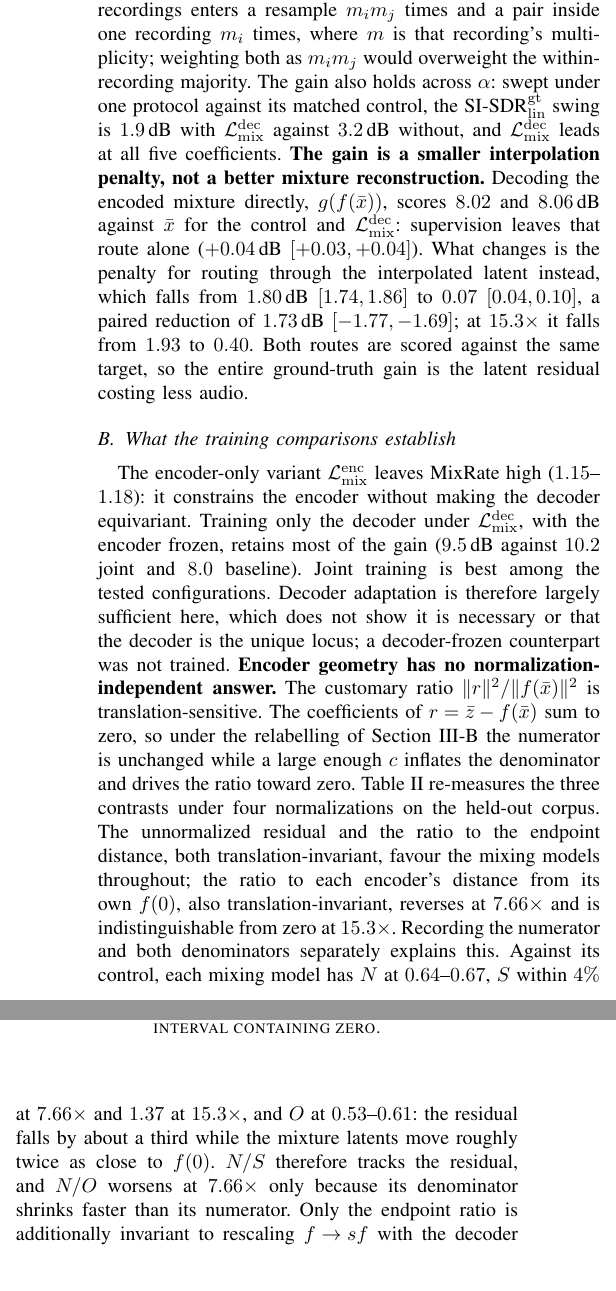
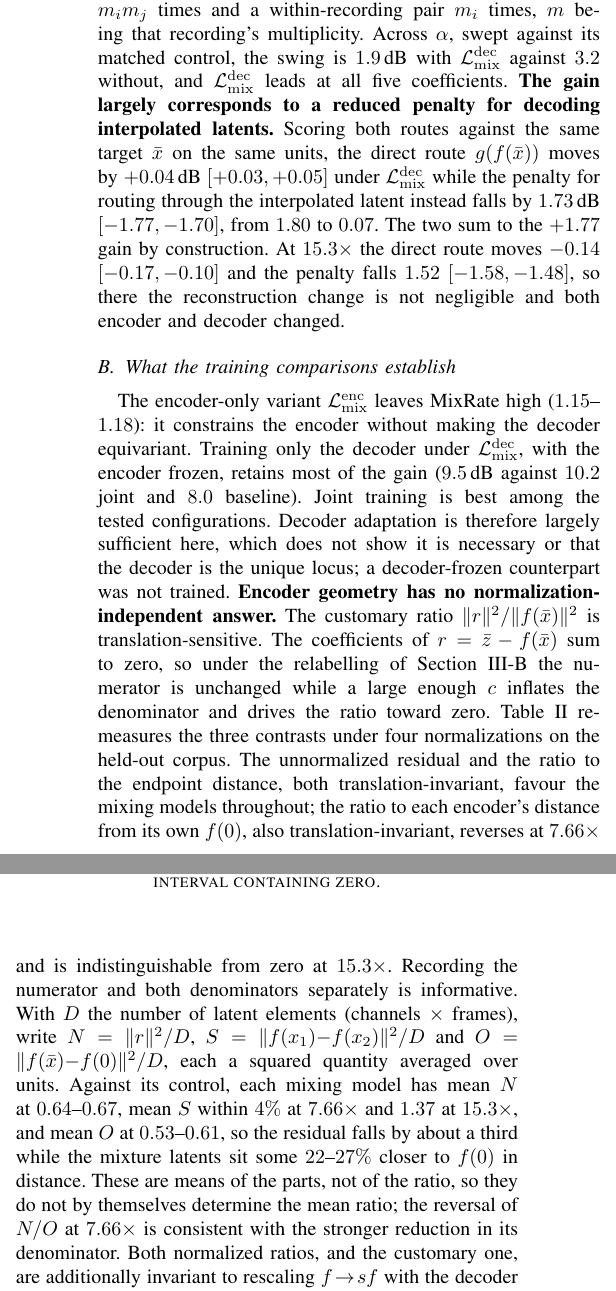
Before and after one commit to nurdauletakhanov/musicgen, a LaTeX paper (research/paper/icassp2027/paper.tex): two parts of the columns of page 3 of 5, joined at a grey line, cut at the place of the change. Compiled offline with pdfLaTeX.

Commit message:
Reconcile the mixing decomposition to one run, and four claim corrections
1. The decomposition did not add up because two held-out mixing runs were
   quoted together. They use the same corpus and seed but different batch
   sizes, so the pairing differs: 14,048 units giving +1.73 dB against 14,064
   giving +1.77. All held-out mixing figures now come from the single run
   that also carries both decode routes, where the identity holds exactly by
   construction: interpolated +1.770 = direct +0.037 - penalty -1.733. The
   paper says so. 'The entire ground-truth gain is the latent residual
   costing less audio' is replaced by 'largely corresponds to a reduced
   penalty', and the 15.3x case now states that its reconstruction change of
   -0.14 dB is not negligible.
2. The exclusive scale-invariance claim was wrong. Both normalized ratios and
   the customary one are scale-invariant; only the unnormalized residual is
   not. The text now says scale invariance cannot decide between the two
   denominators.
3. Each ablation arm's active terms are now stated: baseline sets both
   coefficients to zero, L_dec arms set lambda=0.5 with lambda_enc=0,
   encoder-only arms set lambda=0 and sweep lambda_enc (the gamma of Table I),
   the discriminator reaches the mixed path only in the +disc arms and the
   15.3x recipe, and the frozen-encoder arm is L_dec with f fixed.
4. N, S, O and D are defined with their reductions. 'Only because its
   denominator shrinks faster' is now 'consistent with the stronger reduction
   in its denominator', since means of parts do not determine the mean ratio.
   The units error is fixed: a squared ratio of 0.53-0.61 is 22-27% closer in
   distance, not twice as close.
5. The stale sentence about not reporting the direct route is removed, since
   IV-A now reports it.

```diff
--- a/research/paper/icassp2027/paper.tex
+++ b/research/paper/icassp2027/paper.tex
@@ -254,20 +262,17 @@ $15.3\times$, for reconstruction changes of $+0.04$ and $-0.07$\,dB.
 Intervals resample recordings; mixing pairs join two chunks, about $80\%$ of
-them from the same recording. A pair crossing two recordings enters a
-resample $m_i m_j$ times and a pair inside one recording $m_i$ times, where
-$m$ is that recording's multiplicity; weighting both as $m_i m_j$ would
-overweight the within-recording majority. The gain also holds across $\alpha$: swept under one protocol against its
-matched control, the SI-SDR$_\mathrm{lin}^\mathrm{gt}$ swing is $1.9$\,dB
-with $\Ldec$ against $3.2$\,dB without, and $\Ldec$ leads at all five
-coefficients. \textbf{The gain is a smaller interpolation penalty, not a
-better mixture reconstruction.} Decoding the encoded mixture directly,
-$g(f(\bar{x}))$, scores $8.02$ and $8.06$\,dB against $\bar{x}$ for the
-control and $\Ldec$: supervision leaves that route alone ($+0.04$\,dB
-$[+0.03,+0.04]$). What changes is the penalty for routing through the
-interpolated latent instead, which falls from $1.80$\,dB $[1.74,1.86]$ to
-$0.07$ $[0.04,0.10]$, a paired reduction of $1.73$\,dB $[-1.77,-1.69]$; at
-$15.3\times$ it falls from $1.93$ to $0.40$. Both routes are scored against
-the same target, so the entire ground-truth gain is the latent residual
-costing less audio.
+them from the same recording. A cross-recording pair enters a resample $m_i
+m_j$ times and a within-recording pair $m_i$ times, $m$ being that
+recording's multiplicity. Across $\alpha$, swept against its matched control, the swing is $1.9$\,dB
+with $\Ldec$ against $3.2$ without, and $\Ldec$ leads at all five
+coefficients. \textbf{The gain largely corresponds to a reduced penalty for decoding
+interpolated latents.} Scoring both routes against the same target $\bar{x}$
+on the same units, the direct route $g(f(\bar{x}))$ moves by $+0.04$\,dB
+$[+0.03,+0.05]$ under $\Ldec$ while the penalty for routing through the
+interpolated latent instead falls by $1.73$\,dB $[-1.77,-1.70]$, from $1.80$
+to $0.07$. The two sum to the $+1.77$ gain by construction. At $15.3\times$
+the direct route moves $-0.14$ $[-0.17,-0.10]$ and the penalty falls $1.52$
+$[-1.58,-1.48]$, so there the reconstruction change is not negligible and
+both encoder and decoder changed.
 
 \subsection{What the training comparisons establish}\label{sec:training}
 The encoder-only variant $\Lenc$ leaves MixRate high ($1.15$--$1.18$): it
@@ -285,15 +290,20 @@ normalizations on the held-out corpus. The unnormalized residual and the
 ratio to the endpoint distance, both translation-invariant, favour the
 mixing models throughout; the ratio to each encoder's distance from its own
 $f(0)$, also translation-invariant, reverses at $7.66\times$ and is
-indistinguishable from zero at $15.3\times$. Recording the numerator and
-both denominators separately explains this. Against its control, each mixing
-model has $N$ at $0.64$--$0.67$, $S$ within $4\%$ at $7.66\times$ and $1.37$
-at $15.3\times$, and $O$ at $0.53$--$0.61$: the residual falls by about a
-third while the mixture latents move roughly twice as close to $f(0)$. $N/S$
-therefore tracks the residual, and $N/O$ worsens at $7.66\times$ only
-because its denominator shrinks faster than its numerator. Only the endpoint
-ratio is additionally invariant to rescaling $f\!\to\!sf$ with the decoder
-adjusted; the unnormalized residual is not. We therefore make no claim about
+indistinguishable from zero at $15.3\times$. Recording the numerator and both denominators separately is informative.
+With $D$ the number of latent elements (channels $\times$ frames), write
+$N=\lVert r\rVert^2/D$, $S=\lVert f(x_1){-}f(x_2)\rVert^2/D$ and $O=\lVert
+f(\bar{x}){-}f(0)\rVert^2/D$, each a squared quantity averaged over units.
+Against its control, each mixing model has mean $N$ at $0.64$--$0.67$, mean
+$S$ within $4\%$ at $7.66\times$ and $1.37$ at $15.3\times$, and mean $O$ at
+$0.53$--$0.61$, so the residual falls by about a third while the mixture
+latents sit some $22$--$27\%$ closer to $f(0)$ in distance. These are means
+of the parts, not of the ratio, so they do not by themselves determine the
+mean ratio; the reversal of $N/O$ at $7.66\times$ is consistent with the
+stronger reduction in its denominator. Both normalized ratios, and the customary one, are additionally invariant to
+rescaling $f\!\to\!sf$ with the decoder adjusted, since numerator and
+denominator scale alike; only the unnormalized residual is not. Scale
+invariance therefore cannot decide between the two denominators. We therefore make no claim about
 improved encoder geometry. \begin{table}[t] \centering\small
 \setlength{\tabcolsep}{3.0pt} \input{tables/latnorm.tex} \caption{Latent
 error under four normalizations, held-out corpus: paired difference
@@ -313,6 +323,3 @@ element) yet a larger interpolation penalty ($0.52$ against $0.07$\,dB). The
 measurements therefore rank the same checkpoints differently and cannot
 serve as interchangeable evidence of mixing capability. We do not identify the
 mechanism; one candidate is that both decodes are driven onto a common
-realistic manifold. We do not separately report ground-truth SI-SDR for the mixed-input
-reconstruction route $g(f(\bar{x}))$, though MixRate scores it against
-$\bar{x}$ under the mixed-path loss; and whether the discriminator acts
```
Also changed, not shown: research/paper/icassp2027/paper.pdf, research/paper/icassp2027/paper.tex (72 more changed lines), 4 other files.
